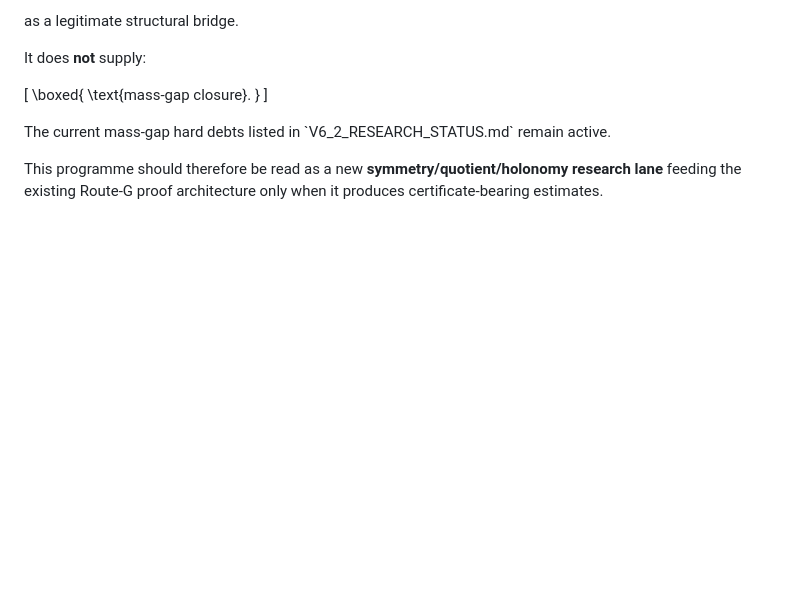
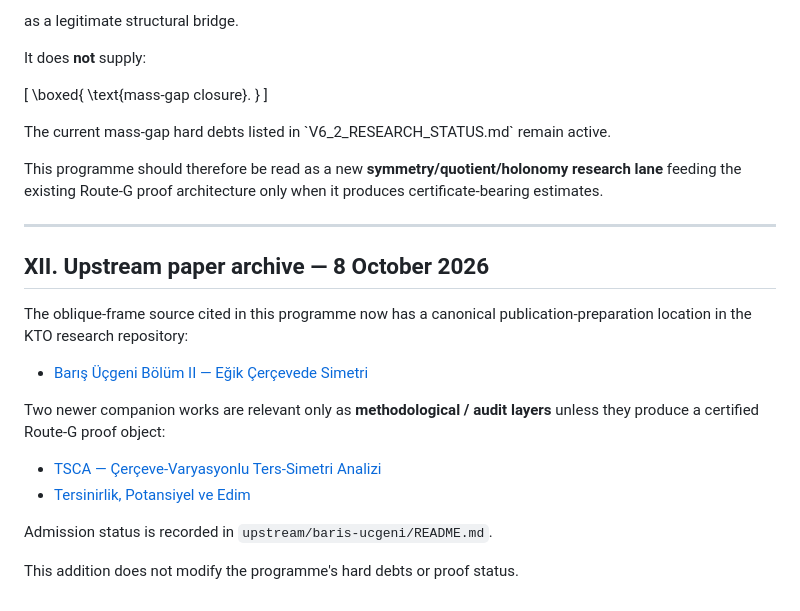
Before and after one commit to KayraMergen/yang-mills-mass-gap-interactive, a Markdown page: KTO_SHAPE_OPERATORS_SU3_INTEGRATION_PROGRAM_2026-09-30.md, the part around the change. GitHub-like rendering; blank space fills up the shorter version.

Commit message:
docs: link Barış Üçgeni upstream papers to SU(3) integration programme

```diff
--- a/KTO_SHAPE_OPERATORS_SU3_INTEGRATION_PROGRAM_2026-09-30.md
+++ b/KTO_SHAPE_OPERATORS_SU3_INTEGRATION_PROGRAM_2026-09-30.md
@@ -622,3 +622,21 @@ It does **not** supply:
 The current mass-gap hard debts listed in \`V6_2_RESEARCH_STATUS.md\` remain active.
 
 This programme should therefore be read as a new **symmetry/quotient/holonomy research lane** feeding the existing Route-G proof architecture only when it produces certificate-bearing estimates.
+
+
+---
+
+## XII. Upstream paper archive — 8 October 2026
+
+The oblique-frame source cited in this programme now has a canonical publication-preparation location in the KTO research repository:
+
+- [Barış Üçgeni Bölüm II — Eğik Çerçevede Simetri](https://github.com/KayraMergen/kto-research/blob/docs/baris-ucgeni-six-paper-integration-2026-10-08/papers/baris-ucgeni/Baris_Ucgeni_Bolum_II_Egik_Cerceve_Simetri_2026-10-08.pdf)
+
+Two newer companion works are relevant only as **methodological / audit layers** unless they produce a certified Route-G proof object:
+
+- [TSCA — Çerçeve-Varyasyonlu Ters-Simetri Analizi](https://github.com/KayraMergen/kto-research/blob/docs/baris-ucgeni-six-paper-integration-2026-10-08/papers/baris-ucgeni/TSCA_Cerceve_Varyasyonlu_Ters_Simetri_Analizi_Konsolide_2026-10-08.pdf)
+- [Tersinirlik, Potansiyel ve Edim](https://github.com/KayraMergen/kto-research/blob/docs/baris-ucgeni-six-paper-integration-2026-10-08/papers/baris-ucgeni/Tersinirlik_Potansiyel_ve_Edim_Yayin_Surumu_2026-10-08.pdf)
+
+Admission status is recorded in `upstream/baris-ucgeni/README.md`.
+
+This addition does not modify the programme's hard debts or proof status.
```
